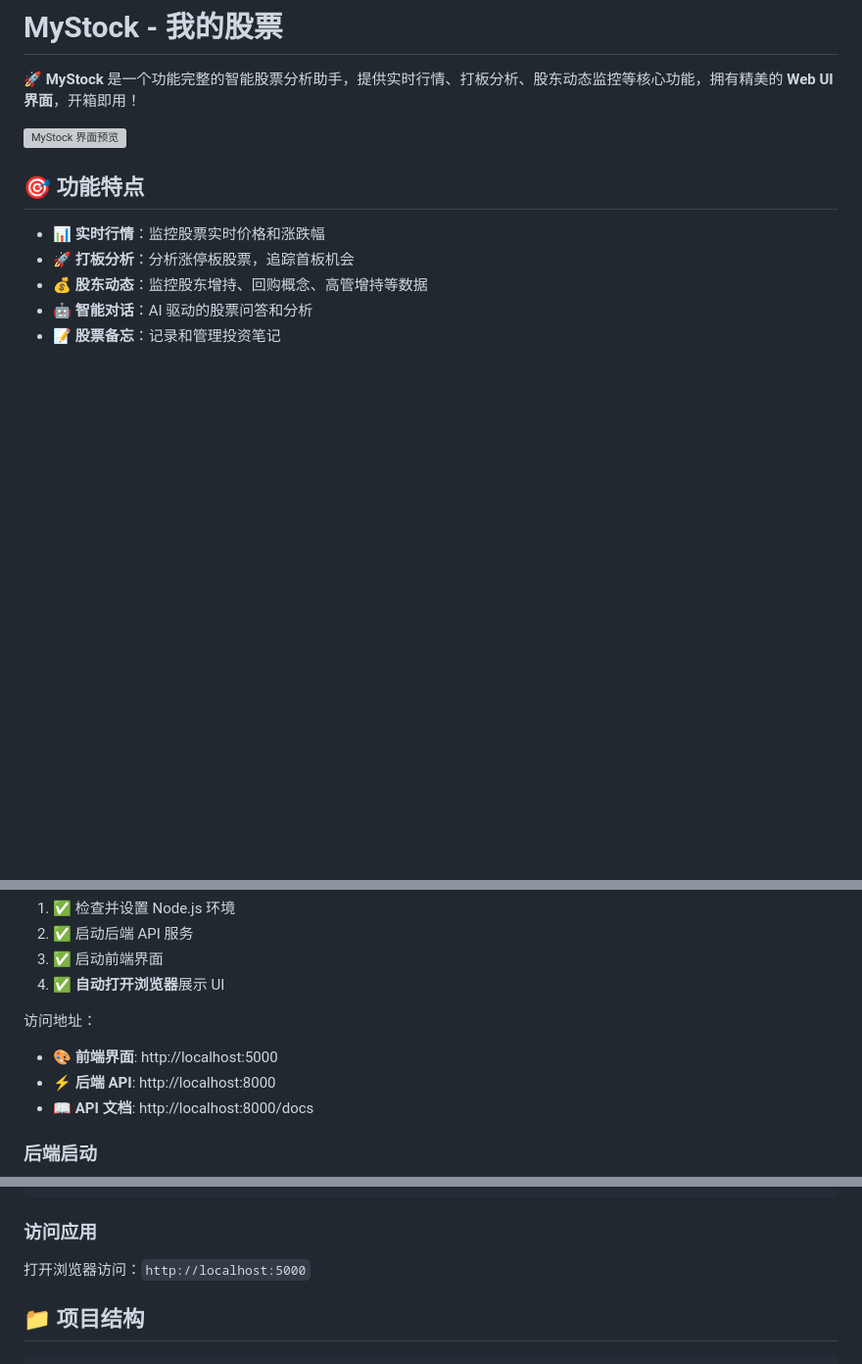
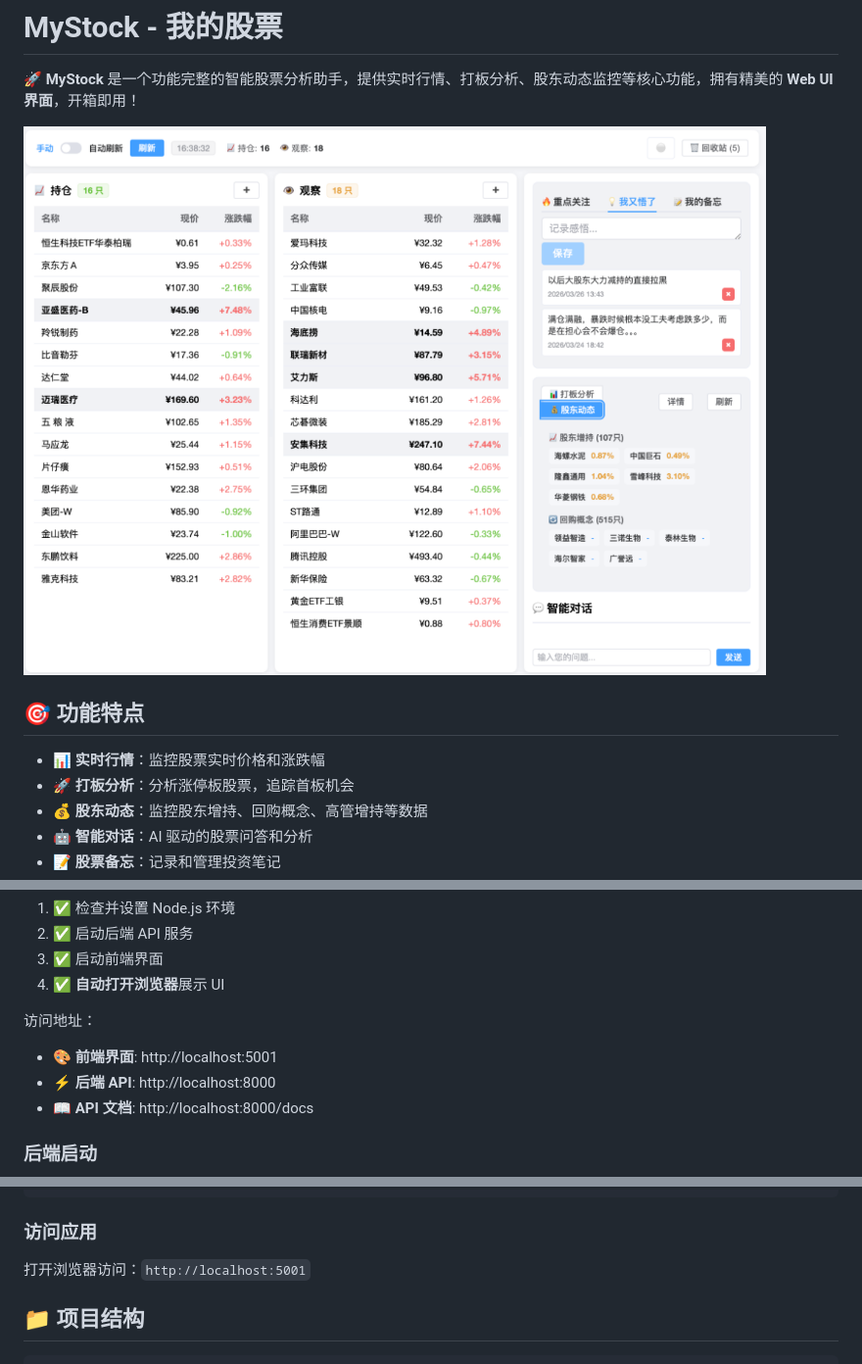
Before and after one commit to wangz/mystock, a Markdown page: README.md, 3 parts joined by grey strips. Shown at 98% size. GitHub-like rendering; pictures changed too: assets/mystock-demo.png (added); blank space fills up the shorter version; grey boxes are pictures that could not be loaded.

Commit message:
docs: 添加项目展示图
更新 SKILL.md 和 README.md，添加 MyStock 实际运行截图

```diff
--- a/README.md
+++ b/README.md
@@ -2,7 +2,7 @@
 
 🚀 **MyStock** 是一个功能完整的智能股票分析助手，提供实时行情、打板分析、股东动态监控等核心功能，拥有精美的 **Web UI 界面**，开箱即用！
 
-![MyStock 界面预览](assets/screenshot.png)
+![MyStock 界面预览](assets/mystock-demo.png)
 
 ## 🎯 功能特点
 
@@ -95,7 +95,7 @@ bash scripts/install.sh
 4. ✅ **自动打开浏览器**展示 UI
 
 访问地址：
-- 🎨 **前端界面**: http://localhost:5000
+- 🎨 **前端界面**: http://localhost:5001
 - ⚡ **后端 API**: http://localhost:8000
 - 📖 **API 文档**: http://localhost:8000/docs
 
@@ -125,7 +125,7 @@ cd frontend
 
 ### 访问应用
 
-打开浏览器访问：`http://localhost:5000`
+打开浏览器访问：`http://localhost:5001`
 
 ## 📁 项目结构
 
```
Also changed, not shown: SKILL.md (+2 -2 lines), 7 other files.
